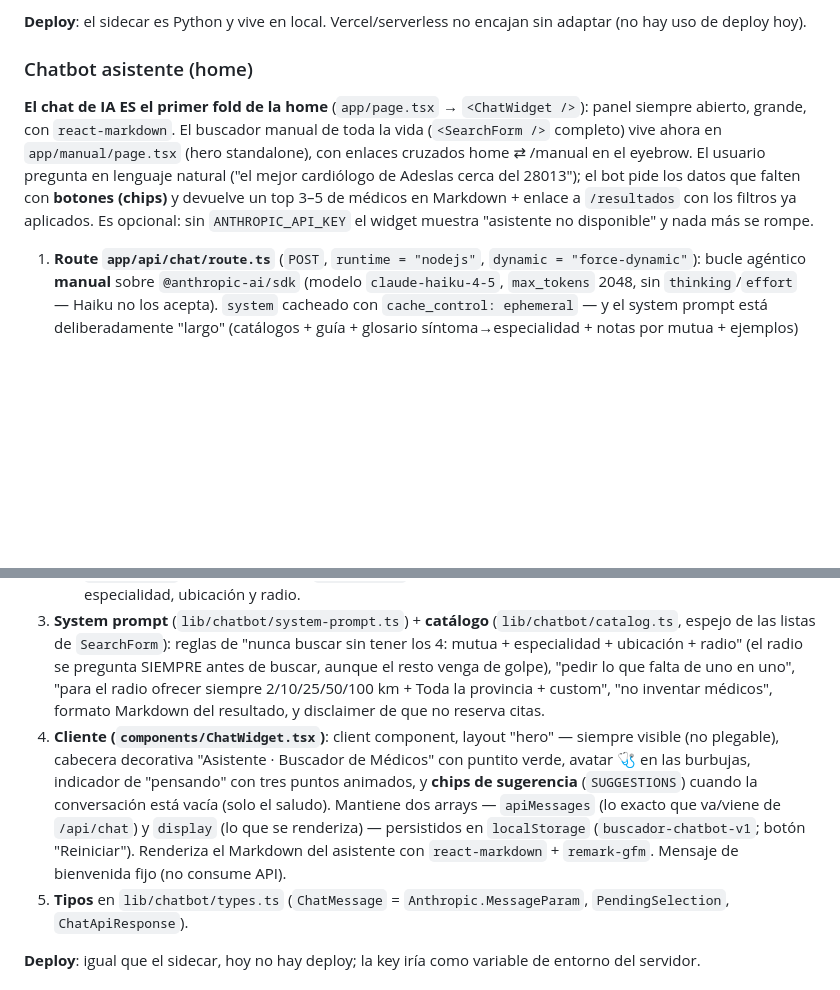
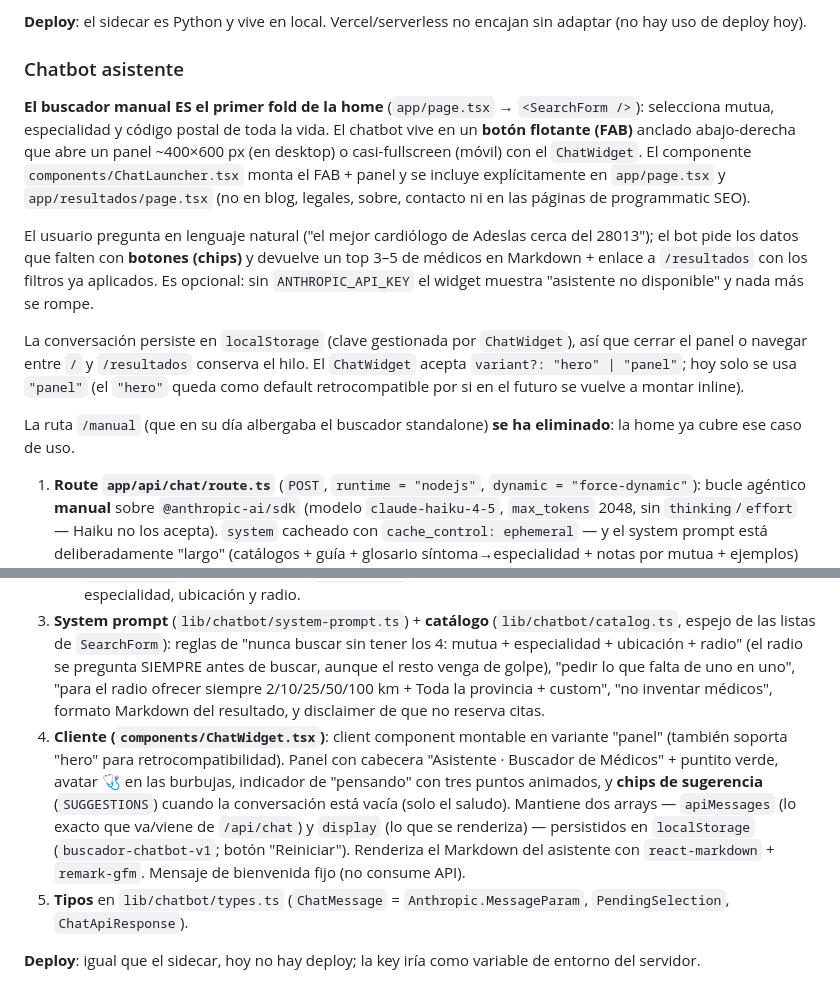
Before and after one commit to robotcop0/buscador-medicos, a Markdown page: CLAUDE.md, 2 parts joined by grey strips. Drawn GitHub-style; blank space fills up the shorter version.

Commit message:
docs: CLAUDE.md refleja nueva home (SearchForm hero + FAB)
Sección "Chatbot asistente" reescrita: el primer fold ahora es el
buscador manual, el chatbot vive en un FAB en home y /resultados, y la
ruta /manual desaparece. Se preservan todos los detalles técnicos de
la ruta /api/chat, tools, system prompt y tipos.

```diff
--- a/CLAUDE.md
+++ b/CLAUDE.md
@@ -42,15 +42,22 @@ Enriquecimiento **solo para centros** (regex `CENTER_RE` en `lib/center.ts`): cl
 
 **Deploy**: el sidecar es Python y vive en local. Vercel/serverless no encajan sin adaptar (no hay uso de deploy hoy).
 
-### Chatbot asistente (home)
-**El chat de IA ES el primer fold de la home** (`app/page.tsx` → `<ChatWidget />`): panel siempre abierto, grande, con `react-markdown`. El buscador manual de toda la vida (`<SearchForm />` completo) vive ahora en `app/manual/page.tsx` (hero standalone), con enlaces cruzados home ⇄ /manual en el eyebrow. El usuario pregunta en lenguaje natural ("el mejor cardiólogo de Adeslas cerca del 28013"); el bot pide los datos que falten con **botones (chips)** y devuelve un top 3–5 de médicos en Markdown + enlace a `/resultados` con los filtros ya aplicados. Es opcional: sin `ANTHROPIC_API_KEY` el widget muestra "asistente no disponible" y nada más se rompe.
+### Chatbot asistente
+
+**El buscador manual ES el primer fold de la home** (`app/page.tsx` → `<SearchForm />`): selecciona mutua, especialidad y código postal de toda la vida. El chatbot vive en un **botón flotante (FAB)** anclado abajo-derecha que abre un panel ~400×600 px (en desktop) o casi-fullscreen (móvil) con el `ChatWidget`. El componente `components/ChatLauncher.tsx` monta el FAB + panel y se incluye explícitamente en `app/page.tsx` y `app/resultados/page.tsx` (no en blog, legales, sobre, contacto ni en las páginas de programmatic SEO).
+
+El usuario pregunta en lenguaje natural ("el mejor cardiólogo de Adeslas cerca del 28013"); el bot pide los datos que falten con **botones (chips)** y devuelve un top 3–5 de médicos en Markdown + enlace a `/resultados` con los filtros ya aplicados. Es opcional: sin `ANTHROPIC_API_KEY` el widget muestra "asistente no disponible" y nada más se rompe.
+
+La conversación persiste en `localStorage` (clave gestionada por `ChatWidget`), así que cerrar el panel o navegar entre `/` y `/resultados` conserva el hilo. El `ChatWidget` acepta `variant?: "hero" | "panel"`; hoy solo se usa `"panel"` (el `"hero"` queda como default retrocompatible por si en el futuro se vuelve a montar inline).
+
+La ruta `/manual` (que en su día albergaba el buscador standalone) **se ha eliminado**: la home ya cubre ese caso de uso.
 
 1. **Route `app/api/chat/route.ts`** (`POST`, `runtime = "nodejs"`, `dynamic = "force-dynamic"`): bucle agéntico **manual** sobre `@anthropic-ai/sdk` (modelo `claude-haiku-4-5`, `max_tokens` 2048, sin `thinking`/`effort` — Haiku no los acepta). `system` cacheado con `cache_control: ephemeral` — y el system prompt está deliberadamente "largo" (catálogos + guía + glosario síntoma→especialidad + notas por mutua + ejemplos) para que el prefijo cacheable (tools + system) supere el **mínimo de ~4096 tokens que Haiku 4.5 exige para cachear**; si se recorta por debajo de eso el caching deja de funcionar sin error. En dev se loguea `usage` (`in/cacheWrite/cacheRead/out`) tras cada llamada para verificarlo. Recibe `{ messages: ChatMessage[] }`, devuelve `ChatApiResponse`. Rate-limit best-effort en memoria por IP (20 msgs / 10 min) y tope de longitud de conversación (24 turnos). Errores de la API se mapean con las clases tipadas (`Anthropic.RateLimitError`, `Anthropic.APIError`).
 2. **Tools (`lib/chatbot/tools.ts`)**:
    - `buscar_medicos` — envuelve `findDoctors(mutua, especialidad, cp, radio_km)`. Si llega `ciudad` sin `cp`, resuelve un CP representativo con `lib/chatbot/city-lookup.ts` (ciudad→CP más frecuente en `data/doctors`) y busca a nivel provincia. Devuelve JSON con `totalFound`, los `top` 5 (nombre, especialidad, dirección, ciudad, valoración=`rankScore`, nº reseñas, distancia, teléfono) y `resultadosUrl`.
    - `solicitar_seleccion` — pausa el bucle: el route devuelve un `pendingSelection` al cliente; `ChatWidget` lo pinta como chips (+ "Otro…" libre si `permite_personalizado`); la elección del usuario vuelve como `tool_result` referenciando ese `tool_use_id` y el bucle continúa. Mismo mecanismo para mutua, especialidad, ubicación y radio.
 3. **System prompt** (`lib/chatbot/system-prompt.ts`) + **catálogo** (`lib/chatbot/catalog.ts`, espejo de las listas de `SearchForm`): reglas de "nunca buscar sin tener los 4: mutua + especialidad + ubicación + radio" (el radio se pregunta SIEMPRE antes de buscar, aunque el resto venga de golpe), "pedir lo que falta de uno en uno", "para el radio ofrecer siempre 2/10/25/50/100 km + Toda la provincia + custom", "no inventar médicos", formato Markdown del resultado, y disclaimer de que no reserva citas.
-4. **Cliente (`components/ChatWidget.tsx`)**: client component, layout "hero" — siempre visible (no plegable), cabecera decorativa "Asistente · Buscador de Médicos" con puntito verde, avatar 🩺 en las burbujas, indicador de "pensando" con tres puntos animados, y **chips de sugerencia** (`SUGGESTIONS`) cuando la conversación está vacía (solo el saludo). Mantiene dos arrays — `apiMessages` (lo exacto que va/viene de `/api/chat`) y `display` (lo que se renderiza) — persistidos en `localStorage` (`buscador-chatbot-v1`; botón "Reiniciar"). Renderiza el Markdown del asistente con `react-markdown` + `remark-gfm`. Mensaje de bienvenida fijo (no consume API).
+4. **Cliente (`components/ChatWidget.tsx`)**: client component montable en variante "panel" (también soporta "hero" para retrocompatibilidad). Panel con cabecera "Asistente · Buscador de Médicos" + puntito verde, avatar 🩺 en las burbujas, indicador de "pensando" con tres puntos animados, y **chips de sugerencia** (`SUGGESTIONS`) cuando la conversación está vacía (solo el saludo). Mantiene dos arrays — `apiMessages` (lo exacto que va/viene de `/api/chat`) y `display` (lo que se renderiza) — persistidos en `localStorage` (`buscador-chatbot-v1`; botón "Reiniciar"). Renderiza el Markdown del asistente con `react-markdown` + `remark-gfm`. Mensaje de bienvenida fijo (no consume API).
 5. **Tipos** en `lib/chatbot/types.ts` (`ChatMessage` = `Anthropic.MessageParam`, `PendingSelection`, `ChatApiResponse`).
 
 **Deploy**: igual que el sidecar, hoy no hay deploy; la key iría como variable de entorno del servidor.
```
